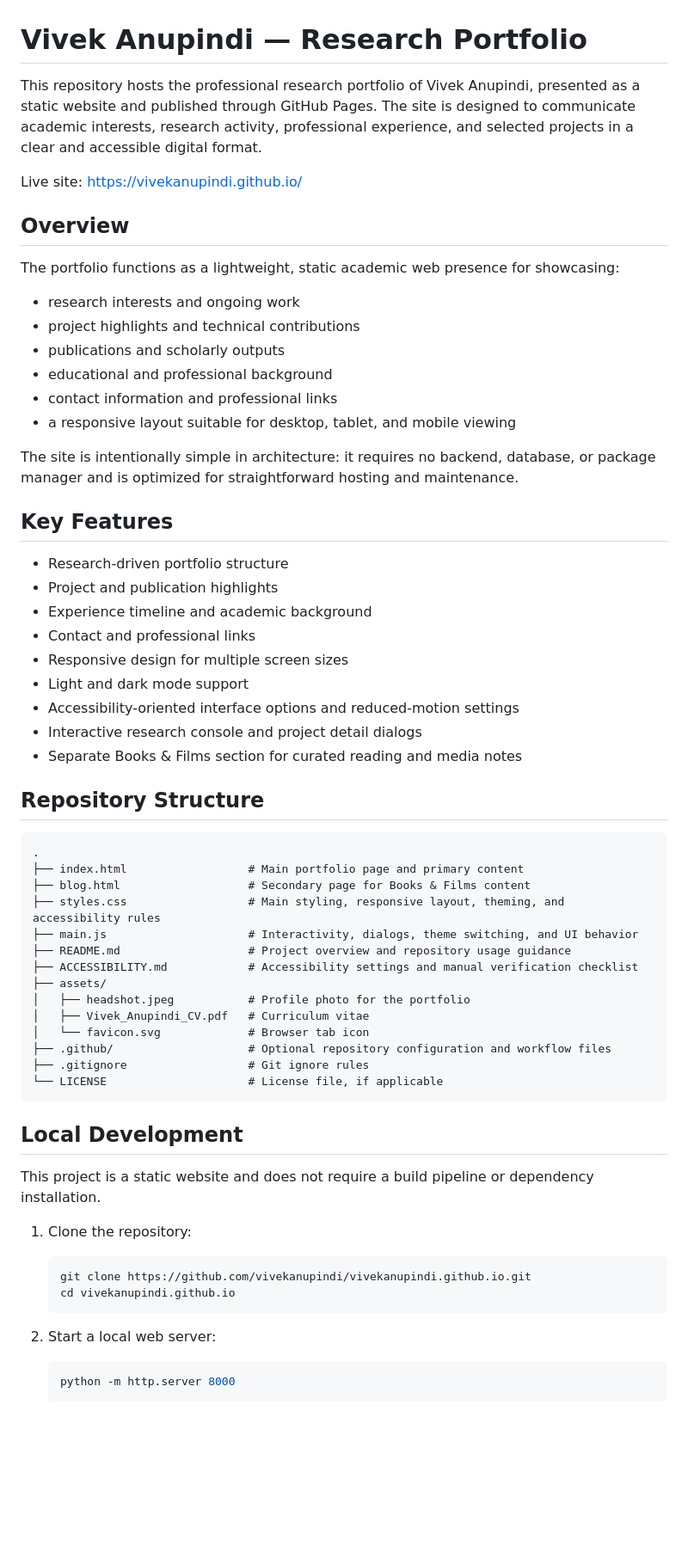
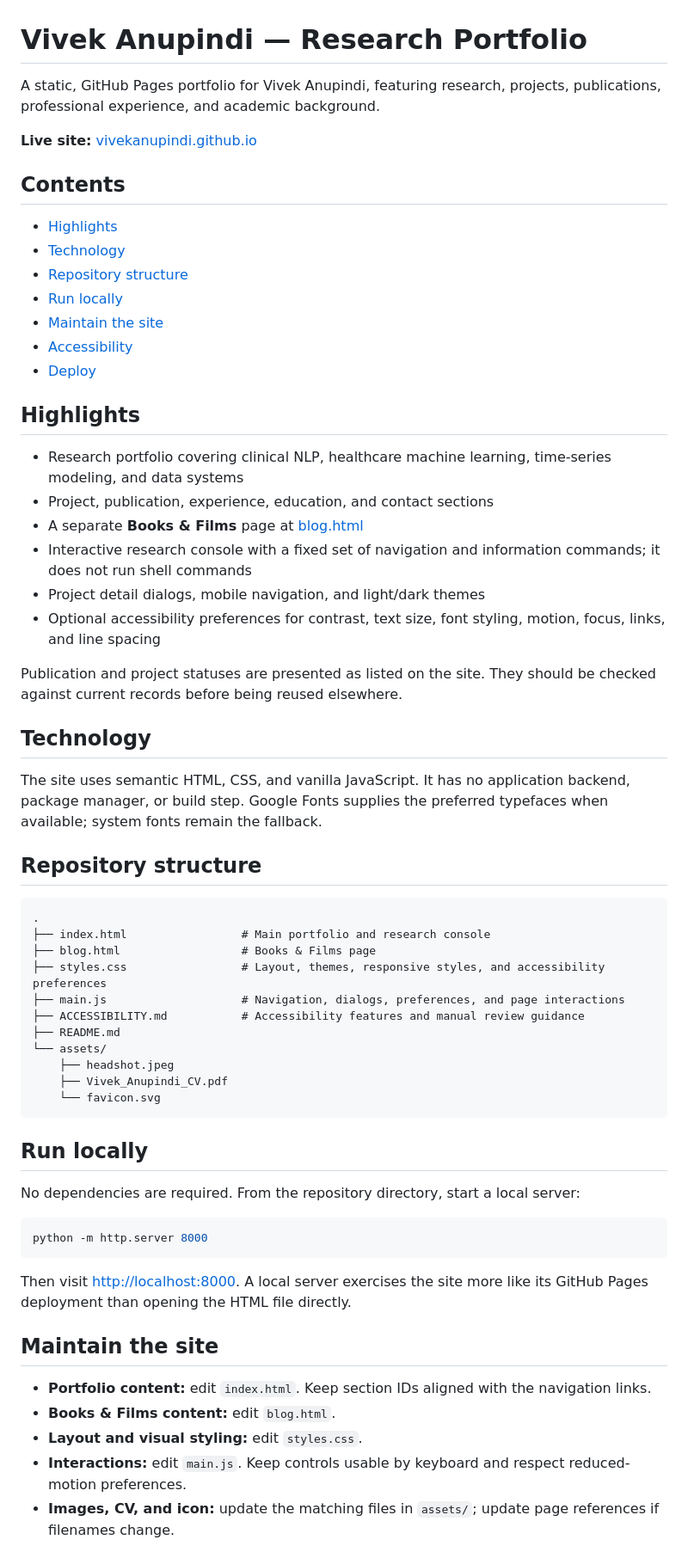
Before and after one commit to vivekanupindi/vivekanupindi.github.io, a Markdown page: README.md, the part around one of its changes. Shown at 86% size. GitHub-like rendering; blank space fills up the shorter version.

Commit message:
docs: polish portfolio README

````diff
--- a/README.md
+++ b/README.md
@@ -1,66 +1,65 @@
 # Vivek Anupindi — Research Portfolio
 
-This repository hosts the professional research portfolio of Vivek Anupindi, presented as a static website and published through GitHub Pages. The site is designed to communicate academic interests, research activity, professional experience, and selected projects in a clear and accessible digital format.
+A static, GitHub Pages portfolio for Vivek Anupindi, featuring research, projects, publications, professional experience, and academic background.
 
-Live site: https://vivekanupindi.github.io/
+**Live site:** [vivekanupindi.github.io](https://vivekanupindi.github.io/)
 
-## Overview
+## Contents
 
-The portfolio functions as a lightweight, static academic web presence for showcasing:
-- research interests and ongoing work
-- project highlights and technical contributions
-- publications and scholarly outputs
-- educational and professional background
-- contact information and professional links
-- a responsive layout suitable for desktop, tablet, and mobile viewing
+- [Highlights](#highlights)
+- [Technology](#technology)
+- [Repository structure](#repository-structure)
+- [Run locally](#run-locally)
+- [Maintain the site](#maintain-the-site)
+- [Accessibility](#accessibility)
+- [Deploy](#deploy)
 
-The site is intentionally simple in architecture: it requires no backend, database, or package manager and is optimized for straightforward hosting and maintenance.
+## Highlights
 
-## Key Features
+- Research portfolio covering clinical NLP, healthcare machine learning, time-series modeling, and data systems
+- Project, publication, experience, education, and contact sections
+- A separate **Books & Films** page at [blog.html](blog.html)
+- Interactive research console with a fixed set of navigation and information commands; it does not run shell commands
+- Project detail dialogs, mobile navigation, and light/dark themes
+- Optional accessibility preferences for contrast, text size, font styling, motion, focus, links, and line spacing
 
-- Research-driven portfolio structure
-- Project and publication highlights
-- Experience timeline and academic background
-- Contact and professional links
-- Responsive design for multiple screen sizes
-- Light and dark mode support
-- Accessibility-oriented interface options and reduced-motion settings
-- Interactive research console and project detail dialogs
-- Separate Books & Films section for curated reading and media notes
+Publication and project statuses are presented as listed on the site. They should be checked against current records before being reused elsewhere.
 
-## Repository Structure
+## Technology
+
+The site uses semantic HTML, CSS, and vanilla JavaScript. It has no application backend, package manager, or build step. Google Fonts supplies the preferred typefaces when available; system fonts remain the fallback.
+
+## Repository structure
 
 ```text
 .
-├── index.html                  # Main portfolio page and primary content
-├── blog.html                   # Secondary page for Books & Films content
-├── styles.css                  # Main styling, responsive layout, theming, and accessibility rules
-├── main.js                     # Interactivity, dialogs, theme switching, and UI behavior
-├── README.md                   # Project overview and repository usage guidance
-├── ACCESSIBILITY.md            # Accessibility settings and manual verification checklist
-├── assets/
-│   ├── headshot.jpeg           # Profile photo for the portfolio
-│   ├── Vivek_Anupindi_CV.pdf   # Curriculum vitae
-│   └── favicon.svg             # Browser tab icon
-├── .github/                    # Optional repository configuration and workflow files
-├── .gitignore                  # Git ignore rules
-└── LICENSE                     # License file, if applicable
+├── index.html                 # Main portfolio and research console
+├── blog.html                  # Books & Films page
+├── styles.css                 # Layout, themes, responsive styles, and accessibility preferences
+├── main.js                    # Navigation, dialogs, preferences, and page interactions
+├── ACCESSIBILITY.md           # Accessibility features and manual review guidance
+├── README.md
+└── assets/
+    ├── headshot.jpeg
+    ├── Vivek_Anupindi_CV.pdf
+    └── favicon.svg
 ```
 
-## Local Development
+## Run locally
 
-This project is a static website and does not require a build pipeline or dependency installation.
+No dependencies are required. From the repository directory, start a local server:
 
-1. Clone the repository:
+```bash
+python -m http.server 8000
+```
 
-   ```bash
-   git clone https://github.com/vivekanupindi/vivekanupindi.github.io.git
-   cd vivekanupindi.github.io
-   ```
+Then visit [http://localhost:8000](http://localhost:8000). A local server exercises the site more like its GitHub Pages deployment than opening the HTML file directly.
 
-2. Start a local web server:
+## Maintain the site
 
-   ```bash
-   python -m http.server 8000
-   ```
+- **Portfolio content:** edit `index.html`. Keep section IDs aligned with the navigation links.
+- **Books & Films content:** edit `blog.html`.
+- **Layout and visual styling:** edit `styles.css`.
+- **Interactions:** edit `main.js`. Keep controls usable by keyboard and respect reduced-motion preferences.
+- **Images, CV, and icon:** update the matching files in `assets/`; update page references if filenames change.
 
````
Also changed, not shown: other parts of README.md (+5 -86 lines).
